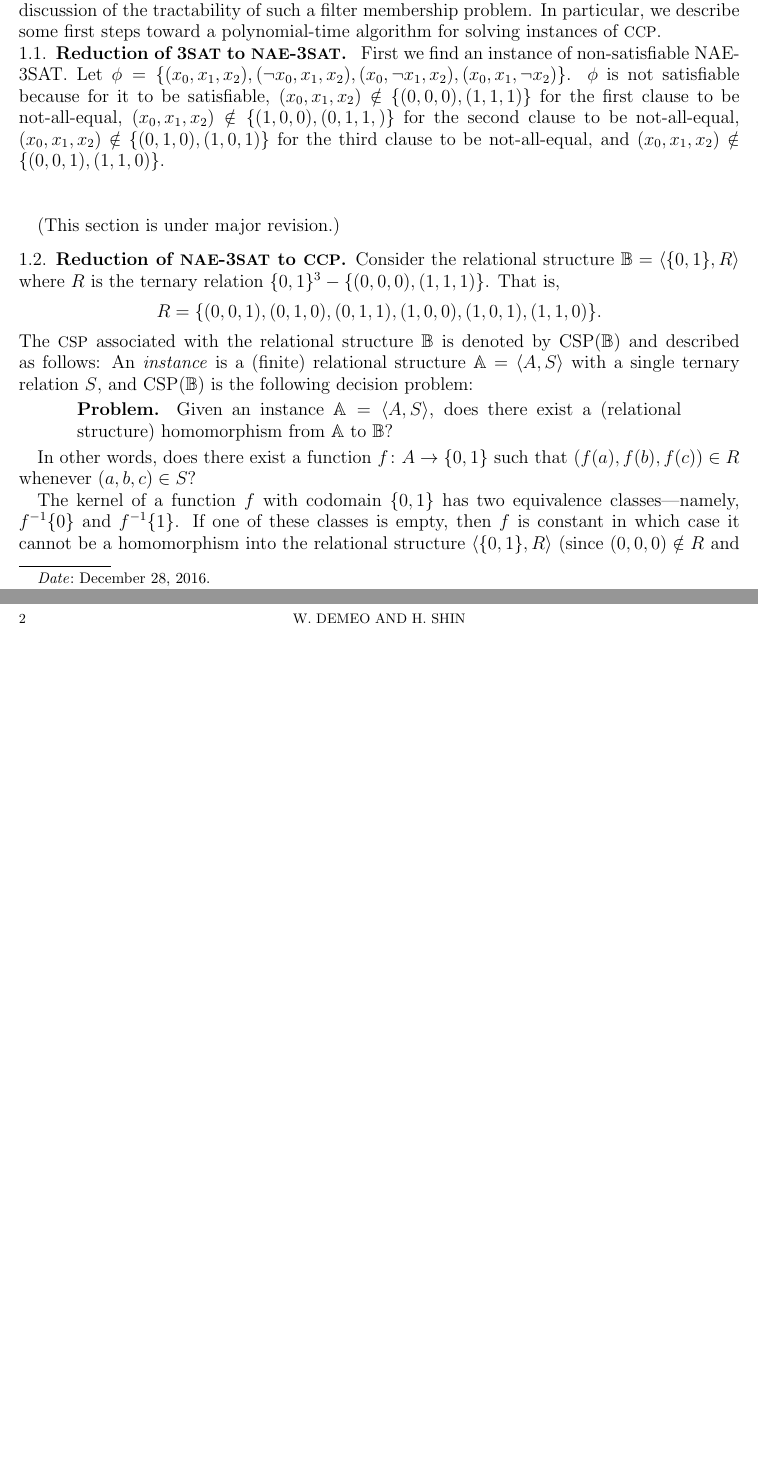
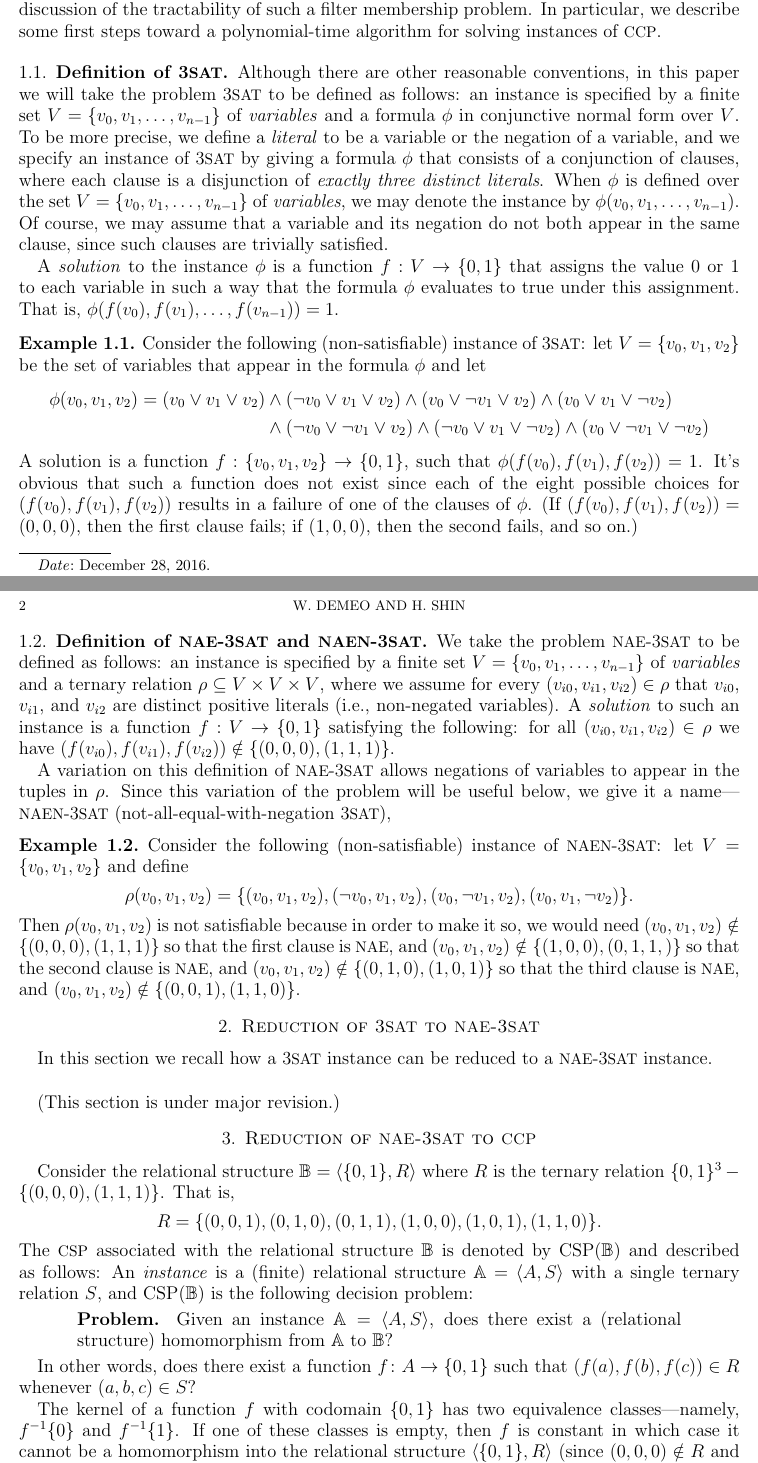
Before and after one commit to TypeFunc/lat-nae-3sat, a LaTeX paper (article/lat-nae-3sat.tex): two parts of pages 1 and 2 of 2 before the commit and two parts of pages 1 and 2 of 3 after it, joined at a grey line, cut so that both start at the same text, the shorter picture padded with empty space. Compiled offline with pdfLaTeX.

Commit message:
updates/additions

```diff
--- a/article/lat-nae-3sat.tex
+++ b/article/lat-nae-3sat.tex
@@ -74,6 +74,7 @@
 \acrodef{lics}[LICS]{Logic in Computer Science}
 \acrodef{sat}[SAT]{satisfiability}
 \acrodef{nae}[NAE]{not-all-equal}
+\acrodef{naen}[NAEN]{not-all-equal with negation}
 \acrodef{ctb}[CTB]{cube term blocker}
 \acrodef{tct}[TCT]{tame congruence theory}
 \acrodef{wnu}[WNU]{weak near-unanimity}
@@ -91,6 +92,7 @@
 %% ------ acro macros ----------
 \newcommand{\sat}{\acs{sat}\xspace}
 \newcommand{\nae}{\acs{nae}\xspace}
+\newcommand{\naen}{\acs{naen}\xspace}
 \newcommand{\csps}{\acsp{CSP}\xspace}
 \newcommand{\sd}{\acs{sd}\xspace}
 \newcommand{\cib}{\acs{cib}\xspace}
@@ -153,17 +155,101 @@ We conclude with a discussion of the tractability of
 such a filter membership problem. In particular, we describe some first steps
 toward a polynomial-time algorithm for solving instances of \ccp.
 
-\subsection{Reduction of 3\sat to \nae-3\sat}
-~
-First we find an instance of non-satisfiable NAE-3SAT. Let $\phi =
-\{(x_0, x_1, x_2), (\neg x_0, x_1, x_2), (x_0, \neg x_1, x_2), (x_0,
-x_1, \neg x_2)\}$. $\phi$ is not satisfiable because for it to be
-satisfiable, $(x_0, x_1, x_2) \notin \{ (0,0,0), (1,1,1)\}$ for the
-first clause to be not-all-equal, $(x_0, x_1, x_2) \notin \{(1,0,0),
-(0,1,1,)\}$ for the second clause to be not-all-equal, $(x_0, x_1,
-x_2) \notin \{ (0,1,0), (1,0,1)\}$ for the third clause to be
-not-all-equal, and $(x_0, x_1, x_2) \notin \{(0,0,1), (1,1,0)\}$.
-\vskip1cm
+%% \subsection{Definitions and Notations}
+
+\subsection{Definition of 3\sat}
+Although there are other reasonable conventions, in this paper we
+will take the problem 3\sat to be defined as follows:
+an instance is specified by a finite set
+$V = \{v_0, v_1, \dots, v_{n-1}\}$ of \emph{variables} and
+a formula $\phi$ in conjunctive normal form
+over $V$. To be more precise, we define a \emph{literal} to be a variable or
+the negation of a variable, and we specify an instance of 3\sat
+by giving a formula $\phi$ that consists of
+a conjunction of clauses, where each clause is a
+disjunction of \emph{exactly three distinct literals}.
+When $\phi$ is defined over the set $V = \{v_0, v_1, \dots, v_{n-1}\}$
+of \emph{variables}, we may denote the instance
+by $\phi(v_0, v_1, \dots, v_{n-1})$.
+Of course, we may assume that a variable and its negation do not both
+appear in the same clause, since such clauses are trivially satisfied.
+
+A \emph{solution} to the instance $\phi$ is a function
+$f: V \to \{0,1\}$ that assigns the value $0$ or
+$1$ to each variable in such a way that the formula $\phi$ evaluates to true under
+this assignment. That is, $\phi(f(v_0), f(v_1), \dots, f(v_{n-1})) = 1$.
+
+
+%% \subsubsection{Example: a non-satisfiable 3SAT instance}
+\begin{example}
+Consider the following (non-satisfiable) instance of  3\sat:
+let $V = \{v_0, v_1, v_2\}$ be the set of variables that appear in the
+formula $\phi$ and let
+\begin{align*}
+\phi(v_0, v_1, v_2) = (v_0 \vee v_1 \vee v_2) &\wedge
+(\neg v_0 \vee v_1 \vee v_2) \wedge
+(v_0 \vee \neg v_1 \vee v_2)
+ \wedge (v_0 \vee v_1 \vee \neg v_2) \\
+&\wedge
+(\neg v_0 \vee \neg v_1 \vee v_2)
+\wedge (\neg v_0 \vee v_1 \vee \neg v_2) \wedge
+(v_0 \vee \neg v_1 \vee \neg v_2)
+\end{align*}
+A solution is a function
+$f: \{v_0, v_1, v_2\} \to \{0, 1\}$, such that $\phi(f(v_0), f(v_1), f(v_2))= 1$.
+It's obvious that such a function does not exist since
+each of the eight possible choices for $(f(v_0), f(v_1), f(v_2))$
+results in a failure of one of the clauses of $\phi$.
+(If $(f(v_0), f(v_1), f(v_2)) = (0,0,0)$, then the first clause fails;
+if $(1,0,0)$, then the second fails, and so on.)
+\end{example}
+
+\subsection{Definition of \nae-3\sat and \naen-3\sat}
+We take the problem \nae-3\sat to be defined as follows:
+an instance is specified by a finite set $V = \{v_0, v_1, \dots, v_{n-1}\}$ of
+\emph{variables} and a ternary relation
+$\rho \subseteq V \times V \times V$, where
+we assume
+for every $(v_{i0}, v_{i1}, v_{i2}) \in \rho$
+that $v_{i0}$, $v_{i1}$,  and $v_{i2}$ are distinct positive literals
+(i.e., non-negated variables).
+A \emph{solution} to such an instance %%$\rho$ %% (v_0, v_1, \dots, v_{n-1})$
+is a function $f: V \to \{0,1\}$
+satisfying the following:
+for all $(v_{i0}, v_{i1}, v_{i2}) \in \rho$ we have
+$(f(v_{i0}), f(v_{i1}), f(v_{i2})) \notin \{(0,0,0), (1,1,1)\}$.
+
+
+A variation on this definition of \nae-3\sat allows
+negations of variables to appear in the tuples in $\rho$.
+Since this variation of the problem will be useful below, we give it a
+name---\naen-3\sat (not-all-equal-with-negation 3\sat),
+
+\begin{example}
+%% \subsubsection{Example: a non-satisfiable \naen-3\sat instance}
+Consider the following (non-satisfiable)
+instance of \naen-3\sat:
+let $V= \{v_0, v_1, v_2\}$ and define
+\[
+\rho(v_0, v_1, v_2) =
+\{(v_0, v_1, v_2), (\neg v_0, v_1, v_2), (v_0, \neg v_1, v_2), (v_0,
+v_1, \neg v_2)\}.
+\]
+Then $\rho(v_0, v_1, v_2)$ is not satisfiable because in order to make
+it so, we would need
+$(v_0, v_1, v_2) \notin \{ (0,0,0), (1,1,1)\}$ so that the
+first clause is \nae, and $(v_0, v_1, v_2) \notin \{(1,0,0), (0,1,1,)\}$
+so that the second clause is \nae, and
+$(v_0, v_1, v_2) \notin \{ (0,1,0), (1,0,1)\}$ so that the third
+clause is \nae, and $(v_0, v_1, v_2) \notin \{(0,0,1), (1,1,0)\}$.
+\end{example}
+
+
+\section{Reduction of 3\sat to \nae-3\sat}
+In this section we recall how a 3\sat instance can be reduced to a
+\nae-3\sat instance.
+
+\vskip5mm
 (This section is under major revision.)
 
 % The problem \emph{not-all-equal satisfiability} (\nae-\sat) is a variation on \sat in which
```
Also changed, not shown: article/lat-nae-3sat.pdf, article/lat-nae-3sat.tex (11 more changed lines).
